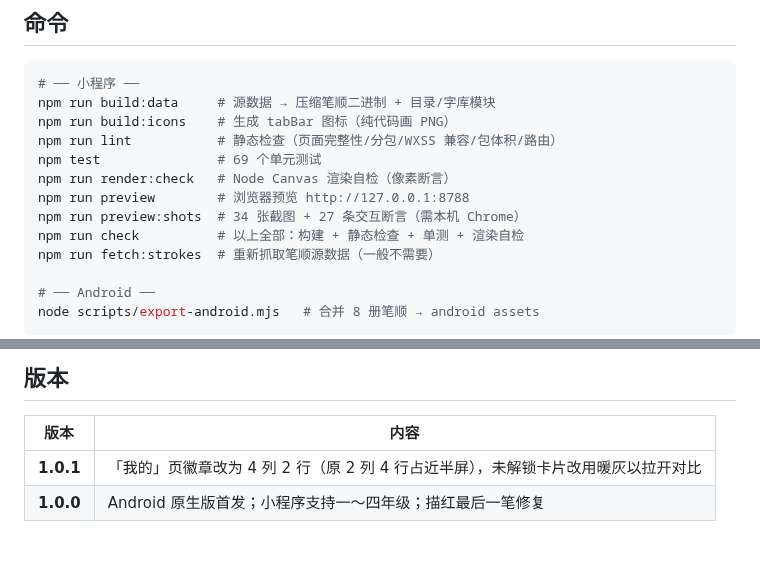
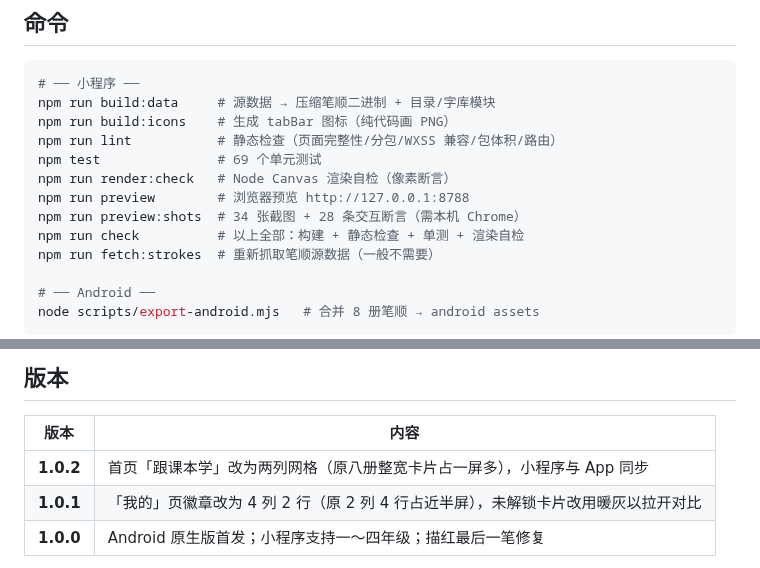
Before and after one commit to zhangxiang0316/hanzi, a Markdown page: README.md, 2 parts joined by grey strips. GitHub-like rendering.

```diff
--- a/README.md
+++ b/README.md
@@ -142,7 +142,7 @@ npm run lint           # 静态检查（页面完整性/分包/WXSS 兼容/包
 npm test               # 69 个单元测试
 npm run render:check   # Node Canvas 渲染自检（像素断言）
 npm run preview        # 浏览器预览 http://127.0.0.1:8788
-npm run preview:shots  # 34 张截图 + 27 条交互断言（需本机 Chrome）
+npm run preview:shots  # 34 张截图 + 28 条交互断言（需本机 Chrome）
 npm run check          # 以上全部：构建 + 静态检查 + 单测 + 渲染自检
 npm run fetch:strokes  # 重新抓取笔顺源数据（一般不需要）
 
@@ -313,6 +313,7 @@ Android 测试全部跑在 JVM 上（Robolectric + Compose UI Test），**不需
 
 | 版本 | 内容 |
 | --- | --- |
+| **1.0.2** | 首页「跟课本学」改为两列网格（原八册整宽卡片占一屏多），小程序与 App 同步 |
 | **1.0.1** | 「我的」页徽章改为 4 列 2 行（原 2 列 4 行占近半屏），未解锁卡片改用暖灰以拉开对比 |
 | **1.0.0** | Android 原生版首发；小程序支持一～四年级；描红最后一笔修复 |
 
```
Also changed, not shown: other parts of README.md (+5 -5 lines), android/dist/README.md (+3 -3 lines), docs/06-Android原生版.md (+2 -2 lines), docs/images/android/01-index.png, docs/images/index.png, 9 other files.
